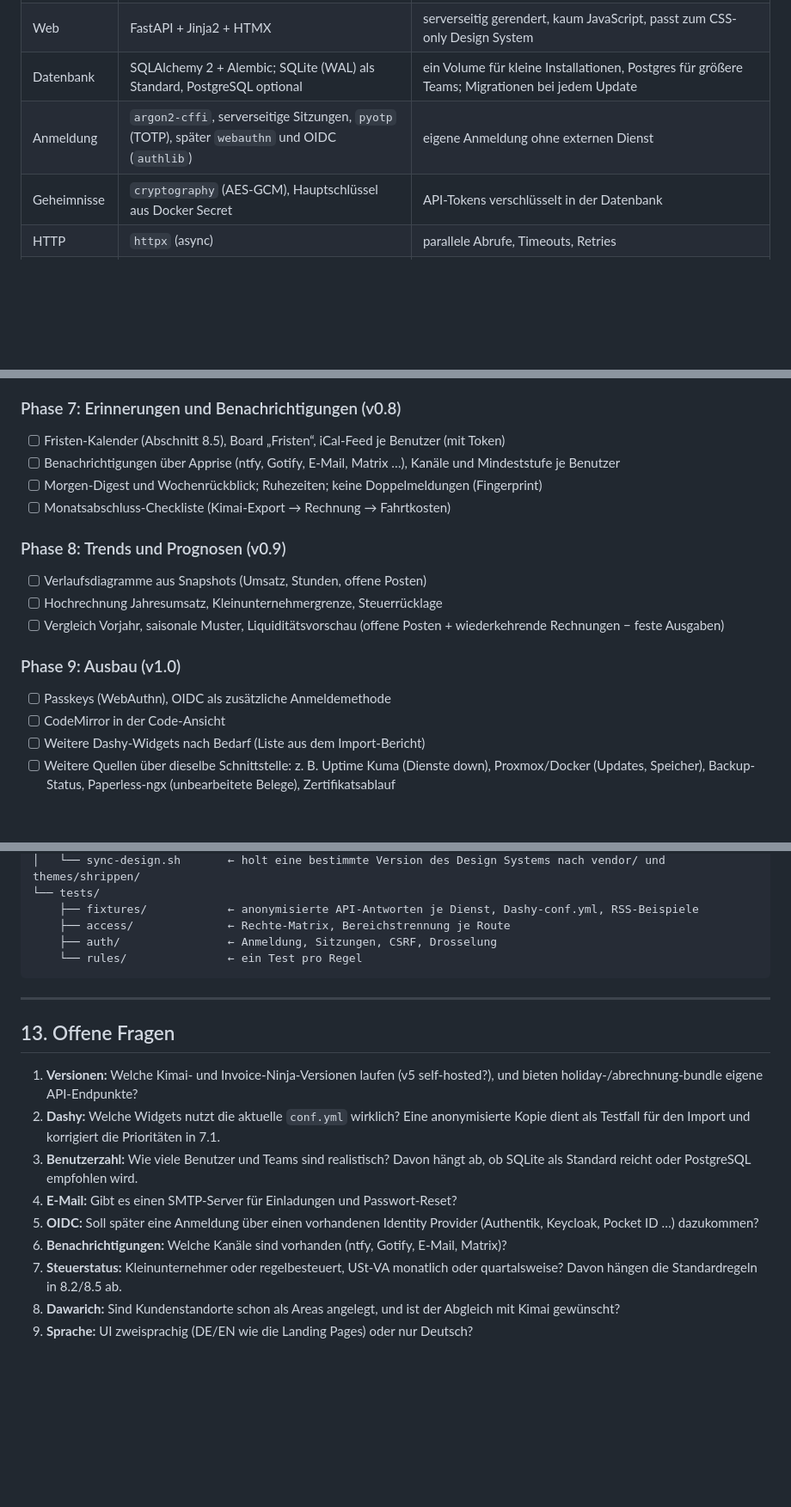
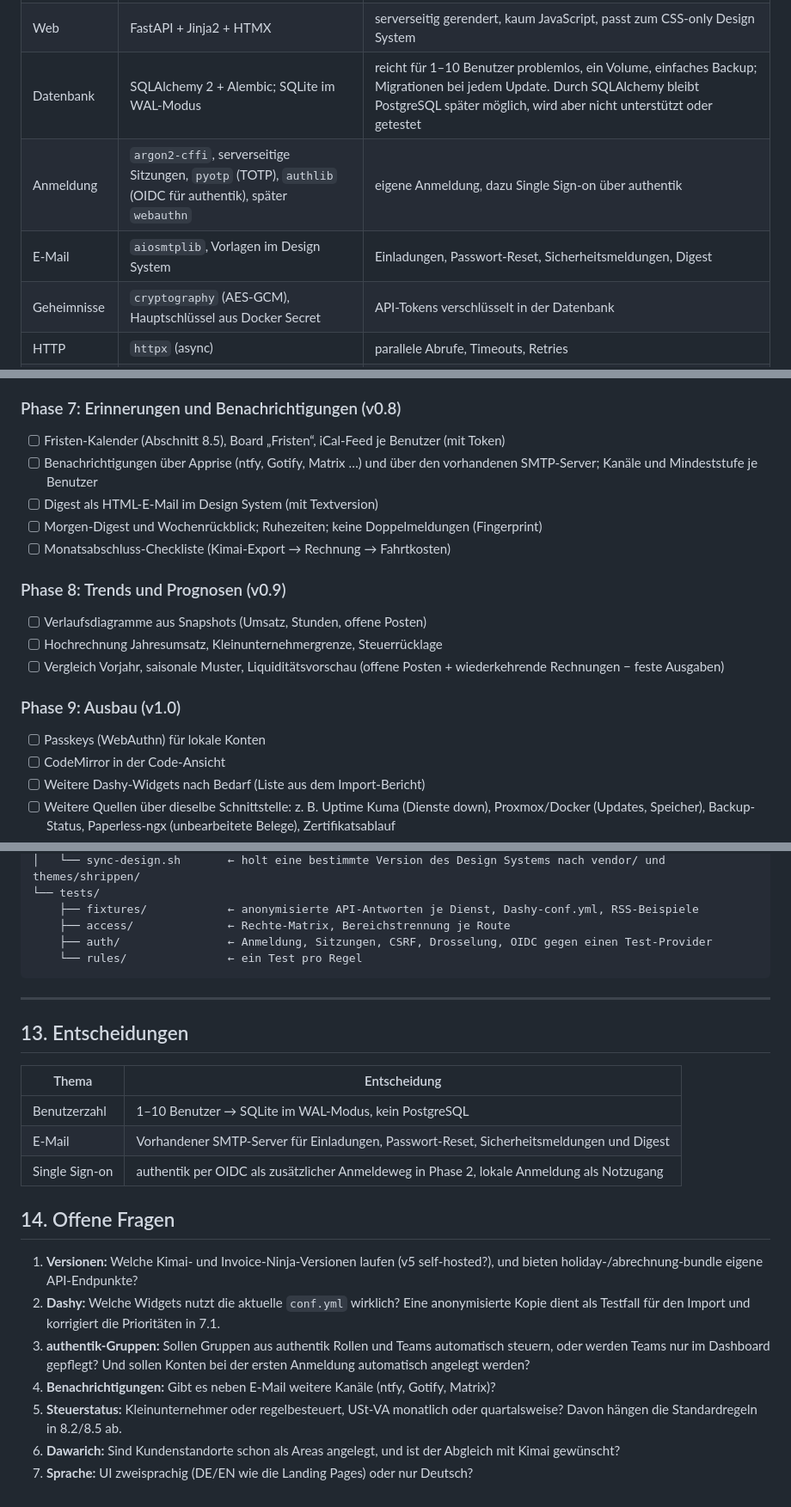
Before and after one commit to shrippen/dashboard, a Markdown page: ROADMAP.md, 3 parts joined by grey strips. Shown at 86% size. Rendered like a GitHub page; blank space fills up the shorter version.

````diff
--- a/ROADMAP.md
+++ b/ROADMAP.md
@@ -83,8 +83,9 @@ Ein selbst gehostetes, **mehrbenutzerfähiges** Dashboard. Es löst Dashy als **
 |---|---|---|
 | Sprache | Python 3.12 | gute HTTP-/Datums-Bibliotheken, die vorhandenen Tools (`preview/server.py`, `tools/*.py`) sind schon Python |
 | Web | FastAPI + Jinja2 + HTMX | serverseitig gerendert, kaum JavaScript, passt zum CSS-only Design System |
-| Datenbank | SQLAlchemy 2 + Alembic; SQLite (WAL) als Standard, PostgreSQL optional | ein Volume für kleine Installationen, Postgres für größere Teams; Migrationen bei jedem Update |
-| Anmeldung | `argon2-cffi`, serverseitige Sitzungen, `pyotp` (TOTP), später `webauthn` und OIDC (`authlib`) | eigene Anmeldung ohne externen Dienst |
+| Datenbank | SQLAlchemy 2 + Alembic; SQLite im WAL-Modus | reicht für 1–10 Benutzer problemlos, ein Volume, einfaches Backup; Migrationen bei jedem Update. Durch SQLAlchemy bleibt PostgreSQL später möglich, wird aber nicht unterstützt oder getestet |
+| Anmeldung | `argon2-cffi`, serverseitige Sitzungen, `pyotp` (TOTP), `authlib` (OIDC für authentik), später `webauthn` | eigene Anmeldung, dazu Single Sign-on über authentik |
+| E-Mail | `aiosmtplib`, Vorlagen im Design System | Einladungen, Passwort-Reset, Sicherheitsmeldungen, Digest |
 | Geheimnisse | `cryptography` (AES-GCM), Hauptschlüssel aus Docker Secret | API-Tokens verschlüsselt in der Datenbank |
 | HTTP | `httpx` (async) | parallele Abrufe, Timeouts, Retries |
 | Zeitplan | APScheduler | Intervall je Quelle, dazu Cron-Jobs für Digests |
@@ -618,7 +644,8 @@ Jede Phase endet mit einem lauffähigen, getaggten Image. Anmeldung und Bereichs
 ### Phase 7: Erinnerungen und Benachrichtigungen (v0.8)
 
 - [ ] Fristen-Kalender (Abschnitt 8.5), Board „Fristen“, iCal-Feed je Benutzer (mit Token)
-- [ ] Benachrichtigungen über Apprise (ntfy, Gotify, E-Mail, Matrix …), Kanäle und Mindeststufe je Benutzer
+- [ ] Benachrichtigungen über Apprise (ntfy, Gotify, Matrix …) und über den vorhandenen SMTP-Server; Kanäle und Mindeststufe je Benutzer
+- [ ] Digest als HTML-E-Mail im Design System (mit Textversion)
 - [ ] Morgen-Digest und Wochenrückblick; Ruhezeiten; keine Doppelmeldungen (Fingerprint)
 - [ ] Monatsabschluss-Checkliste (Kimai-Export → Rechnung → Fahrtkosten)
 
@@ -630,7 +657,7 @@ Jede Phase endet mit einem lauffähigen, getaggten Image. Anmeldung und Bereichs
 
 ### Phase 9: Ausbau (v1.0)
 
-- [ ] Passkeys (WebAuthn), OIDC als zusätzliche Anmeldemethode
+- [ ] Passkeys (WebAuthn) für lokale Konten
 - [ ] CodeMirror in der Code-Ansicht
 - [ ] Weitere Dashy-Widgets nach Bedarf (Liste aus dem Import-Bericht)
 - [ ] Weitere Quellen über dieselbe Schnittstelle: z. B. Uptime Kuma (Dienste down), Proxmox/Docker (Updates, Speicher), Backup-Status, Paperless-ngx (unbearbeitete Belege), Zertifikatsablauf
@@ -782,20 +815,26 @@ dashboard/
 └── tests/
     ├── fixtures/            ← anonymisierte API-Antworten je Dienst, Dashy-conf.yml, RSS-Beispiele
     ├── access/              ← Rechte-Matrix, Bereichstrennung je Route
-    ├── auth/                ← Anmeldung, Sitzungen, CSRF, Drosselung
+    ├── auth/                ← Anmeldung, Sitzungen, CSRF, Drosselung, OIDC gegen einen Test-Provider
     └── rules/               ← ein Test pro Regel
 ```
 
 ---
 
-## 13. Offene Fragen
+## 13. Entscheidungen
+
+| Thema | Entscheidung |
+|---|---|
+| Benutzerzahl | 1–10 Benutzer → SQLite im WAL-Modus, kein PostgreSQL |
+| E-Mail | Vorhandener SMTP-Server für Einladungen, Passwort-Reset, Sicherheitsmeldungen und Digest |
+| Single Sign-on | authentik per OIDC als zusätzlicher Anmeldeweg in Phase 2, lokale Anmeldung als Notzugang |
+
+## 14. Offene Fragen
 
 1. **Versionen:** Welche Kimai- und Invoice-Ninja-Versionen laufen (v5 self-hosted?), und bieten holiday-/abrechnung-bundle eigene API-Endpunkte?
 2. **Dashy:** Welche Widgets nutzt die aktuelle `conf.yml` wirklich? Eine anonymisierte Kopie dient als Testfall für den Import und korrigiert die Prioritäten in 7.1.
-3. **Benutzerzahl:** Wie viele Benutzer und Teams sind realistisch? Davon hängt ab, ob SQLite als Standard reicht oder PostgreSQL empfohlen wird.
-4. **E-Mail:** Gibt es einen SMTP-Server für Einladungen und Passwort-Reset?
-5. **OIDC:** Soll später eine Anmeldung über einen vorhandenen Identity Provider (Authentik, Keycloak, Pocket ID …) dazukommen?
-6. **Benachrichtigungen:** Welche Kanäle sind vorhanden (ntfy, Gotify, E-Mail, Matrix)?
-7. **Steuerstatus:** Kleinunternehmer oder regelbesteuert, USt-VA monatlich oder quartalsweise? Davon hängen die Standardregeln in 8.2/8.5 ab.
-8. **Dawarich:** Sind Kundenstandorte schon als Areas angelegt, und ist der Abgleich mit Kimai gewünscht?
-9. **Sprache:** UI zweisprachig (DE/EN wie die Landing Pages) oder nur Deutsch?
+3. **authentik-Gruppen:** Sollen Gruppen aus authentik Rollen und Teams automatisch steuern, oder werden Teams nur im Dashboard gepflegt? Und sollen Konten bei der ersten Anmeldung automatisch angelegt werden?
+4. **Benachrichtigungen:** Gibt es neben E-Mail weitere Kanäle (ntfy, Gotify, Matrix)?
+5. **Steuerstatus:** Kleinunternehmer oder regelbesteuert, USt-VA monatlich oder quartalsweise? Davon hängen die Standardregeln in 8.2/8.5 ab.
+6. **Dawarich:** Sind Kundenstandorte schon als Areas angelegt, und ist der Abgleich mit Kimai gewünscht?
+7. **Sprache:** UI zweisprachig (DE/EN wie die Landing Pages) oder nur Deutsch?
````
Also changed, not shown: other parts of ROADMAP.md (+48 -17 lines).
